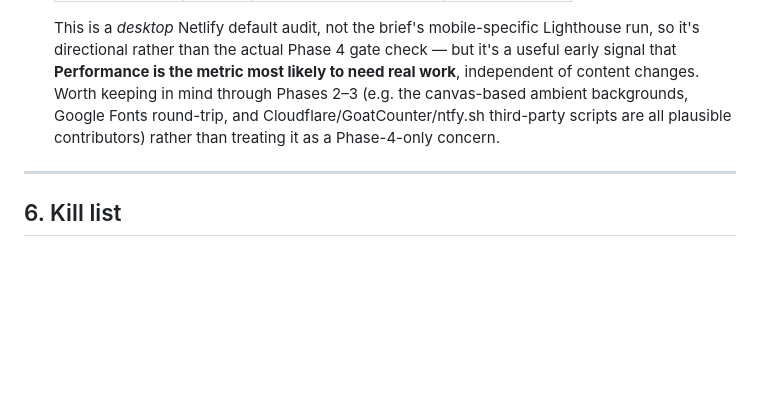
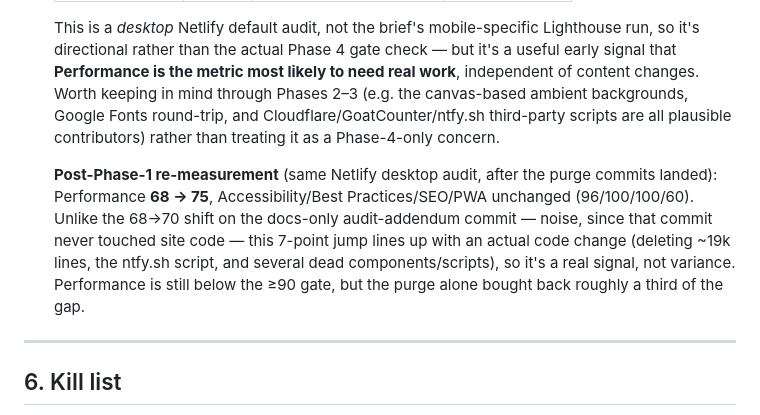
Before and after one commit to kinetica-IA/portfolio-alfie, a Markdown page: AUDIT.md, the part around the change. Rendered like a GitHub page; blank space fills up the shorter version.

Commit message:
docs: record post-Phase-1 Lighthouse re-measurement in the audit
Netlify's deploy-preview Lighthouse re-ran after the purge commits
landed: Performance 68 -> 75, other metrics unchanged. Distinguishing
this from the earlier 68->70 shift on a docs-only commit (noise) since
this one correlates with an actual code change.

Co-Authored-By: Claude Sonnet 5 <noreply@anthropic.com>
Claude-Session: https://claude.ai/code/session_01Qd4rzrt1nDGALEtRqp1Sj4

```diff
--- a/AUDIT.md
+++ b/AUDIT.md
@@ -134,6 +134,8 @@ This requires introducing Astro routing beyond the single `index.astro` (e.g. `s
 
   This is a *desktop* Netlify default audit, not the brief's mobile-specific Lighthouse run, so it's directional rather than the actual Phase 4 gate check — but it's a useful early signal that **Performance is the metric most likely to need real work**, independent of content changes. Worth keeping in mind through Phases 2–3 (e.g. the canvas-based ambient backgrounds, Google Fonts round-trip, and Cloudflare/GoatCounter/ntfy.sh third-party scripts are all plausible contributors) rather than treating it as a Phase-4-only concern.
 
+  **Post-Phase-1 re-measurement** (same Netlify desktop audit, after the purge commits landed): Performance **68 → 75**, Accessibility/Best Practices/SEO/PWA unchanged (96/100/100/60). Unlike the 68→70 shift on the docs-only audit-addendum commit — noise, since that commit never touched site code — this 7-point jump lines up with an actual code change (deleting ~19k lines, the ntfy.sh script, and several dead components/scripts), so it's a real signal, not variance. Performance is still below the ≥90 gate, but the purge alone bought back roughly a third of the gap.
+
 ---
 
 ## 6. Kill list
```
